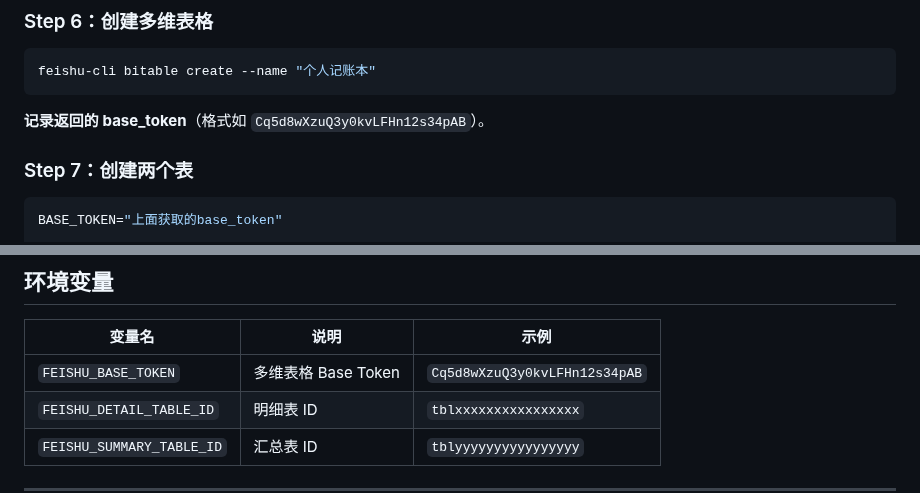
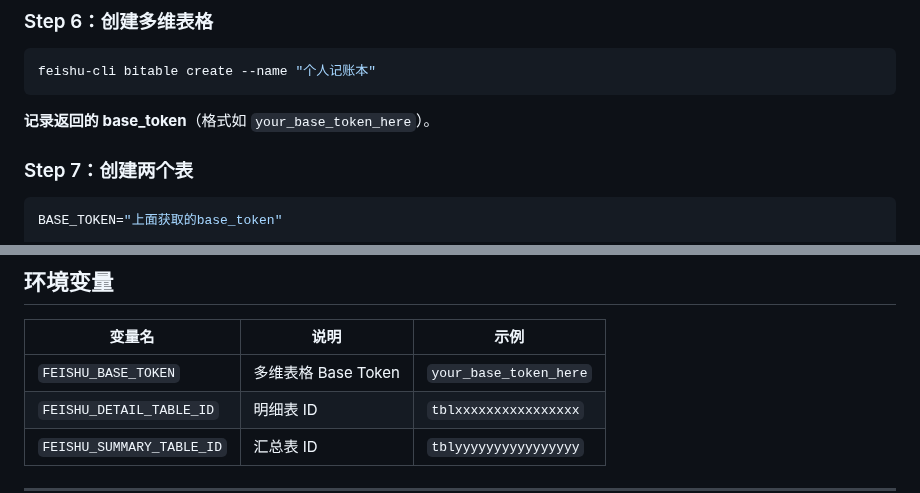
Before and after one commit to NaeemTC/feishu-accounting-skill, a Markdown page: skills/feishu-accounting/SKILL.md, 2 parts joined by grey strips. GitHub-like rendering.

Commit message:
fix: replace example base_token with placeholder to avoid credential leak

````diff
--- a/skills/feishu-accounting/SKILL.md
+++ b/skills/feishu-accounting/SKILL.md
@@ -130,7 +130,7 @@ feishu-cli auth login --domain bitable --recommend --json --no-wait
 feishu-cli bitable create --name "个人记账本"
 ```
 
-**记录返回的 base_token**（格式如 `Cq5d8wXzuQ3y0kvLFHn12s34pAB`）。
+**记录返回的 base_token**（格式如 `your_base_token_here`）。
 
 ### Step 7：创建两个表
 
@@ -350,7 +350,7 @@ feishu-accounting/
 
 | 变量名 | 说明 | 示例 |
 |--------|------|------|
-| `FEISHU_BASE_TOKEN` | 多维表格 Base Token | `Cq5d8wXzuQ3y0kvLFHn12s34pAB` |
+| `FEISHU_BASE_TOKEN` | 多维表格 Base Token | `your_base_token_here` |
 | `FEISHU_DETAIL_TABLE_ID` | 明细表 ID | `tblxxxxxxxxxxxxxxxx` |
 | `FEISHU_SUMMARY_TABLE_ID` | 汇总表 ID | `tblyyyyyyyyyyyyyyyy` |
 
````
